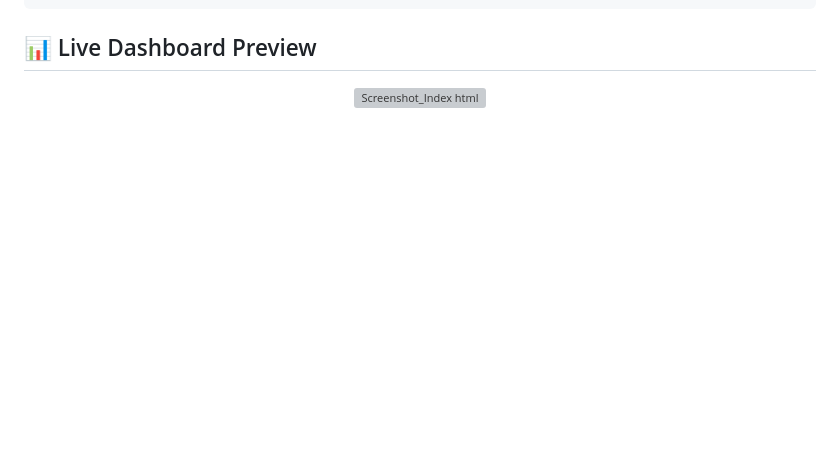
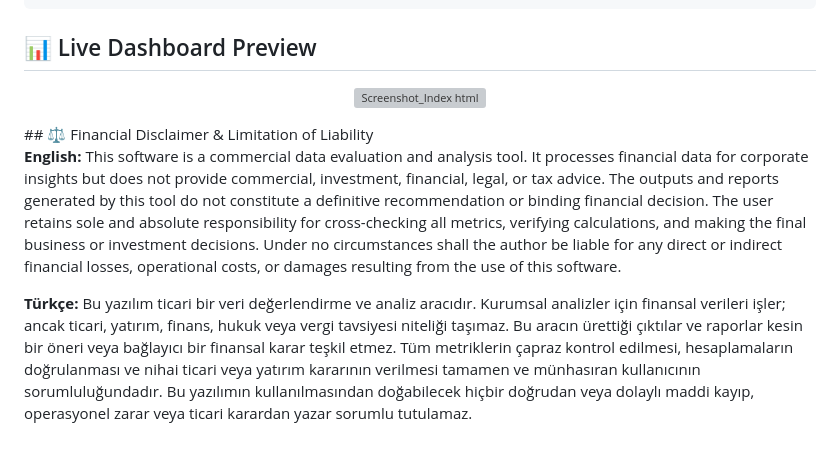
Before and after one commit to RUKENZILAN/Agentic-Financial-Analysis, a Markdown page: README.md, the part around the change. Drawn GitHub-style; blank space fills up the shorter version; grey boxes are pictures that could not be loaded.

```diff
--- a/README.md
+++ b/README.md
@@ -57,3 +57,10 @@ The workflow utilizes a robust mix of parallel processing and sequential depende
 <p align="center">
 <img width="657" height="938" alt="Screenshot_Index html" src="https://github.com/user-attachments/assets/7773c344-0016-4ccb-8ce2-a91b67f6b3ed" />
 </p>
+## ⚖️ Financial Disclaimer & Limitation of Liability
+
+**English:**
+This software is a commercial data evaluation and analysis tool. It processes financial data for corporate insights but does not provide commercial, investment, financial, legal, or tax advice. The outputs and reports generated by this tool do not constitute a definitive recommendation or binding financial decision. The user retains sole and absolute responsibility for cross-checking all metrics, verifying calculations, and making the final business or investment decisions. Under no circumstances shall the author be liable for any direct or indirect financial losses, operational costs, or damages resulting from the use of this software.
+
+**Türkçe:**
+Bu yazılım ticari bir veri değerlendirme ve analiz aracıdır. Kurumsal analizler için finansal verileri işler; ancak ticari, yatırım, finans, hukuk veya vergi tavsiyesi niteliği taşımaz. Bu aracın ürettiği çıktılar ve raporlar kesin bir öneri veya bağlayıcı bir finansal karar teşkil etmez. Tüm metriklerin çapraz kontrol edilmesi, hesaplamaların doğrulanması ve nihai ticari veya yatırım kararının verilmesi tamamen ve münhasıran kullanıcının sorumluluğundadır. Bu yazılımın kullanılmasından doğabilecek hiçbir doğrudan veya dolaylı maddi kayıp, operasyonel zarar veya ticari karardan yazar sorumlu tutulamaz.
```
